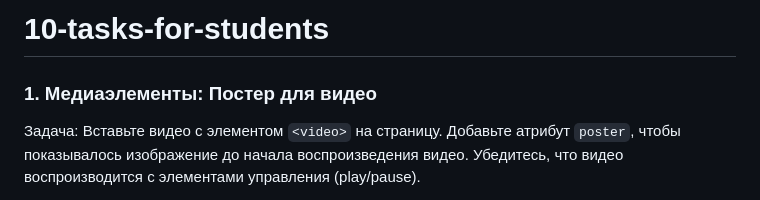
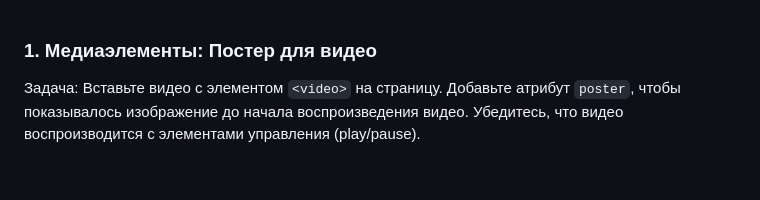
Before and after one commit to ilyasilkin27/10-tasks-for-students, a Markdown page: README.md, the part around the change. GitHub-like rendering; blank space fills up the shorter version.

```diff
--- a/README.md
+++ b/README.md
@@ -1,5 +1,3 @@
-# 10-tasks-for-students
-
 ### 1. **Медиаэлементы: Постер для видео**
    Задача: Вставьте видео с элементом `<video>` на страницу. Добавьте атрибут `poster`, чтобы показывалось изображение до начала воспроизведения видео. Убедитесь, что видео воспроизводится с элементами управления (play/pause).
 
```
